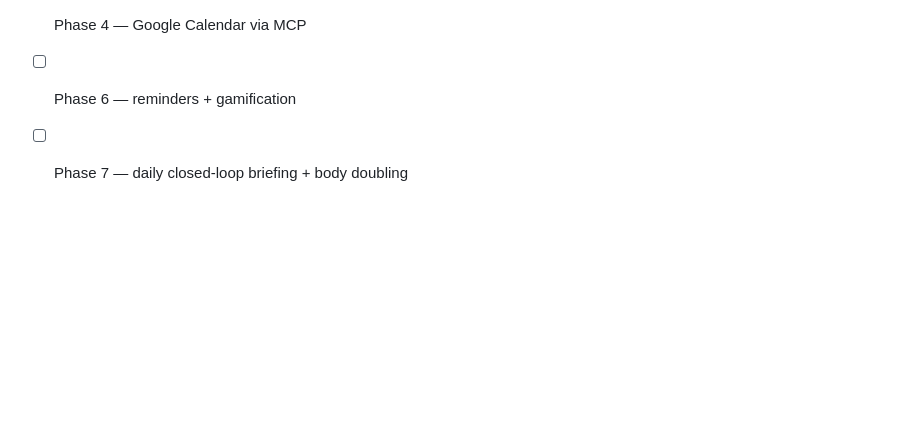
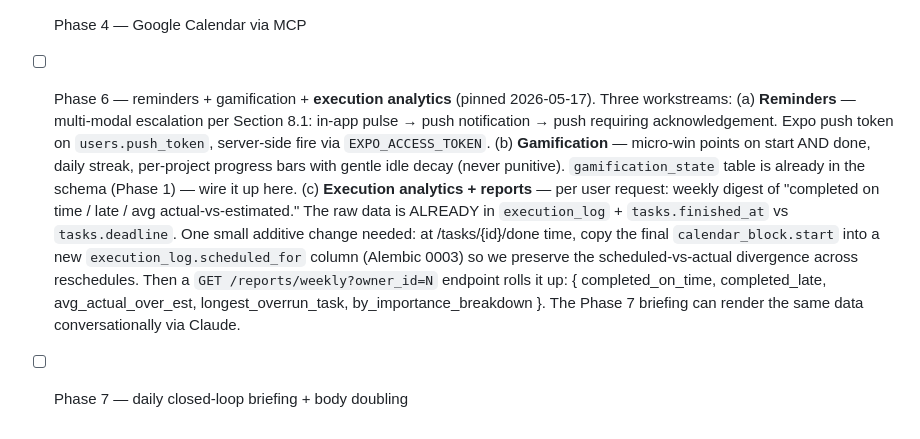
Before and after one commit to chrisbneef/close-loops, a Markdown page: CLAUDE.md, the part around the change. Rendered like a GitHub page; blank space fills up the shorter version.

Commit message:
docs: pin Phase 6 reporting requirement
User flagged after the Phase 5 demo: deleting Google Calendar events on
task completion is fine, but they want a weekly digest showing completed-
on-time, completed-late, and avg actual-vs-estimated. The raw data is
already in execution_log + tasks.deadline/finished_at; only addition
needed is preserving the final scheduled_for at done-time so we keep the
scheduled-vs-actual drift history across reschedules.

Captured in CLAUDE.md Phase 6 description so it's not lost between sessions.

Co-Authored-By: Claude Opus 4.7 (1M context) <noreply@anthropic.com>

```diff
--- a/CLAUDE.md
+++ b/CLAUDE.md
@@ -260,5 +260,23 @@ PYTHONPATH=. pytest tests/
       LAN; set `EXPO_PUBLIC_API_BASE=http://LAN_IP:8000` when starting expo).
 - [ ] Phase 5 — Now-screen vertical slice (bootstrap Expo here)
 - [ ] Phase 4 — Google Calendar via MCP
-- [ ] Phase 6 — reminders + gamification
+- [ ] Phase 6 — reminders + gamification + **execution analytics** (pinned 2026-05-17).
+      Three workstreams:
+      (a) **Reminders** — multi-modal escalation per Section 8.1: in-app pulse →
+          push notification → push requiring acknowledgement. Expo push token
+          on `users.push_token`, server-side fire via `EXPO_ACCESS_TOKEN`.
+      (b) **Gamification** — micro-win points on start AND done, daily streak,
+          per-project progress bars with gentle idle decay (never punitive).
+          `gamification_state` table is already in the schema (Phase 1) — wire
+          it up here.
+      (c) **Execution analytics + reports** — per user request: weekly digest of
+          "completed on time / late / avg actual-vs-estimated." The raw data is
+          ALREADY in `execution_log` + `tasks.finished_at` vs `tasks.deadline`.
+          One small additive change needed: at /tasks/{id}/done time, copy the
+          final `calendar_block.start` into a new `execution_log.scheduled_for`
+          column (Alembic 0003) so we preserve the scheduled-vs-actual divergence
+          across reschedules. Then a `GET /reports/weekly?owner_id=N` endpoint
+          rolls it up: { completed_on_time, completed_late, avg_actual_over_est,
+          longest_overrun_task, by_importance_breakdown }. The Phase 7 briefing
+          can render the same data conversationally via Claude.
 - [ ] Phase 7 — daily closed-loop briefing + body doubling
```
